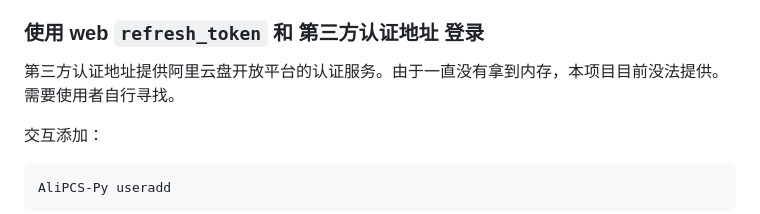
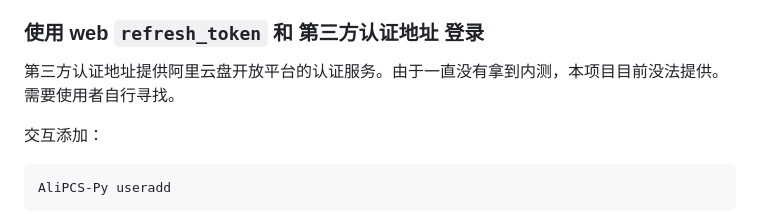
Before and after one commit to PeterDing/AliPCS-Py, a Markdown page: README.md, the part around the change. Rendered like a GitHub page.

Commit message:
Fix typo

```diff
--- a/README.md
+++ b/README.md
@@ -212,7 +212,7 @@ AliPCS-Py (>= v0.6.0) 支持调用阿里云盘开放平台 api。但是由于一
 
 ### 使用 web `refresh_token` 和 第三方认证地址 登录
 
-第三方认证地址提供阿里云盘开放平台的认证服务。由于一直没有拿到内存，本项目目前没法提供。需要使用者自行寻找。
+第三方认证地址提供阿里云盘开放平台的认证服务。由于一直没有拿到内测，本项目目前没法提供。需要使用者自行寻找。
 
 交互添加：
 
```
